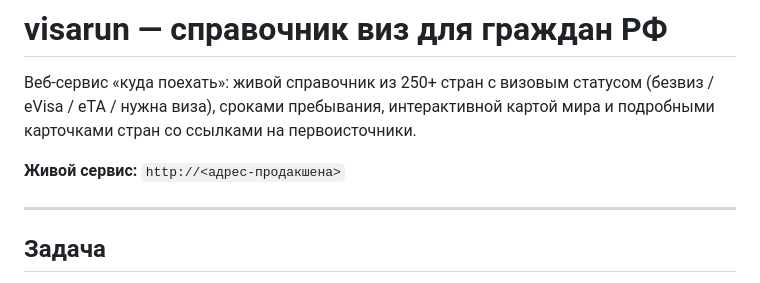
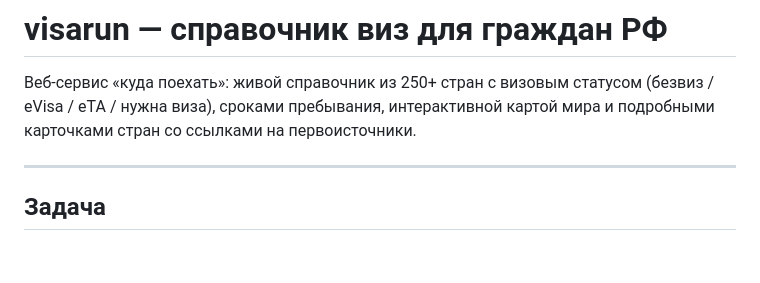
Before and after one commit to xip2/visarun, a Markdown page: README.md, the part around the change. Drawn GitHub-style; blank space fills up the shorter version.

```diff
--- a/README.md
+++ b/README.md
@@ -2,7 +2,7 @@
 
 Веб-сервис «куда поехать»: живой справочник из 250+ стран с визовым статусом (безвиз / eVisa / eTA / нужна виза), сроками пребывания, интерактивной картой мира и подробными карточками стран со ссылками на первоисточники.
 
-**Живой сервис:** `http://<адрес-продакшена>` <!-- TODO: подставьте адрес -->
+
 
 ---
 
```
